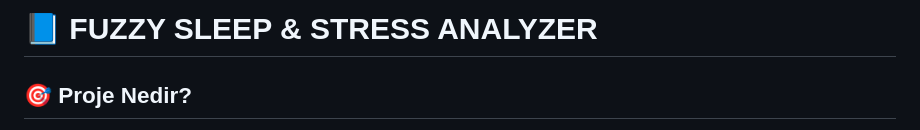
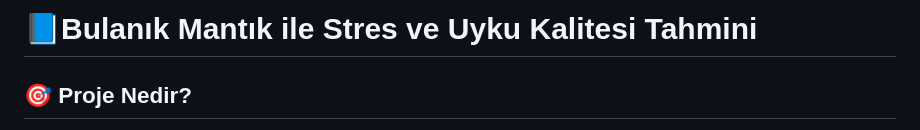
Before and after one commit to H-Ertan-Gns/fuzzy-sleep-analyzer, a Markdown page: README.md, the part around the change. Drawn GitHub-style.

Commit message:
Change project title to Turkish

```diff
--- a/README.md
+++ b/README.md
@@ -1,4 +1,4 @@
-# 📘 FUZZY SLEEP & STRESS ANALYZER
+# 📘Bulanık Mantık ile Stres ve Uyku Kalitesi Tahmini
 
 ## 🎯 Proje Nedir?
 
```
